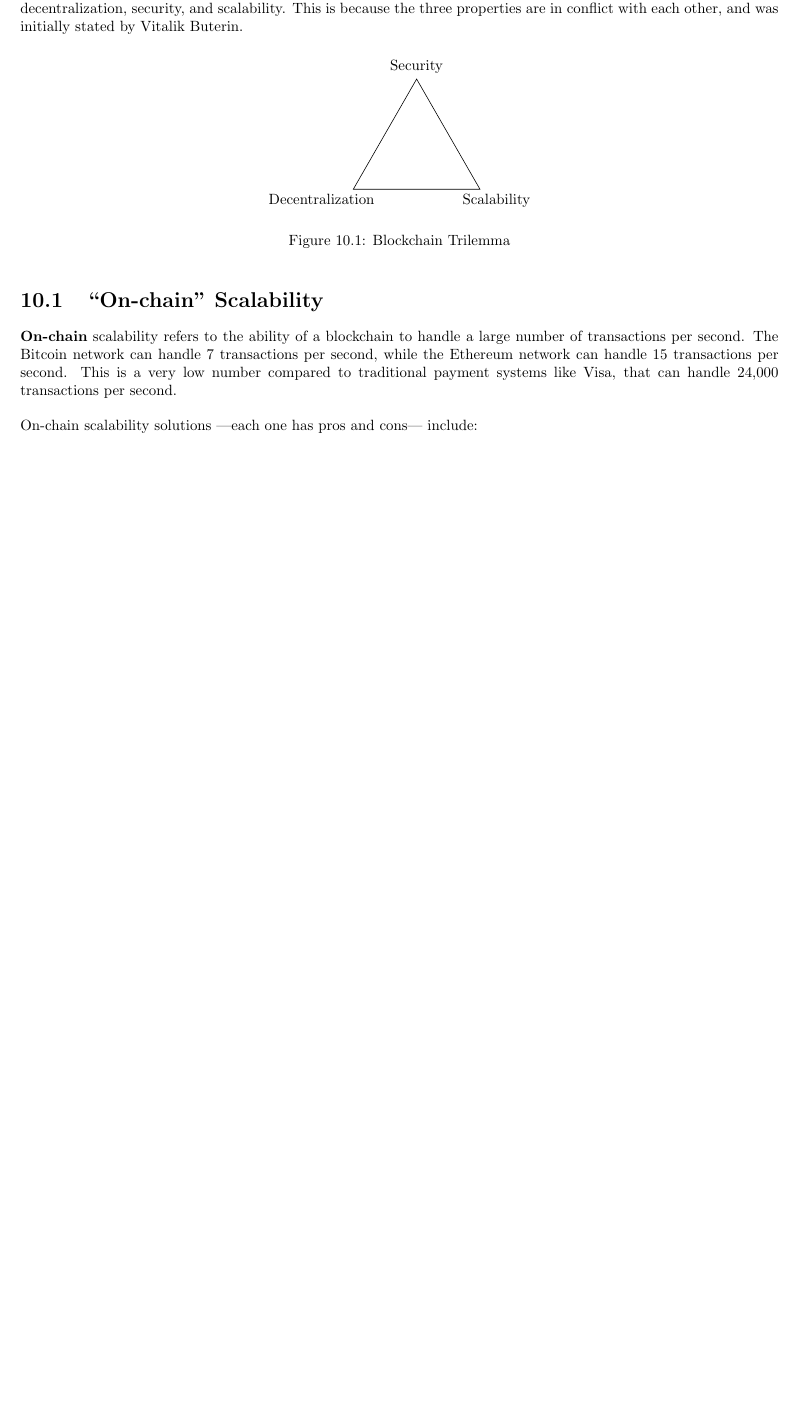
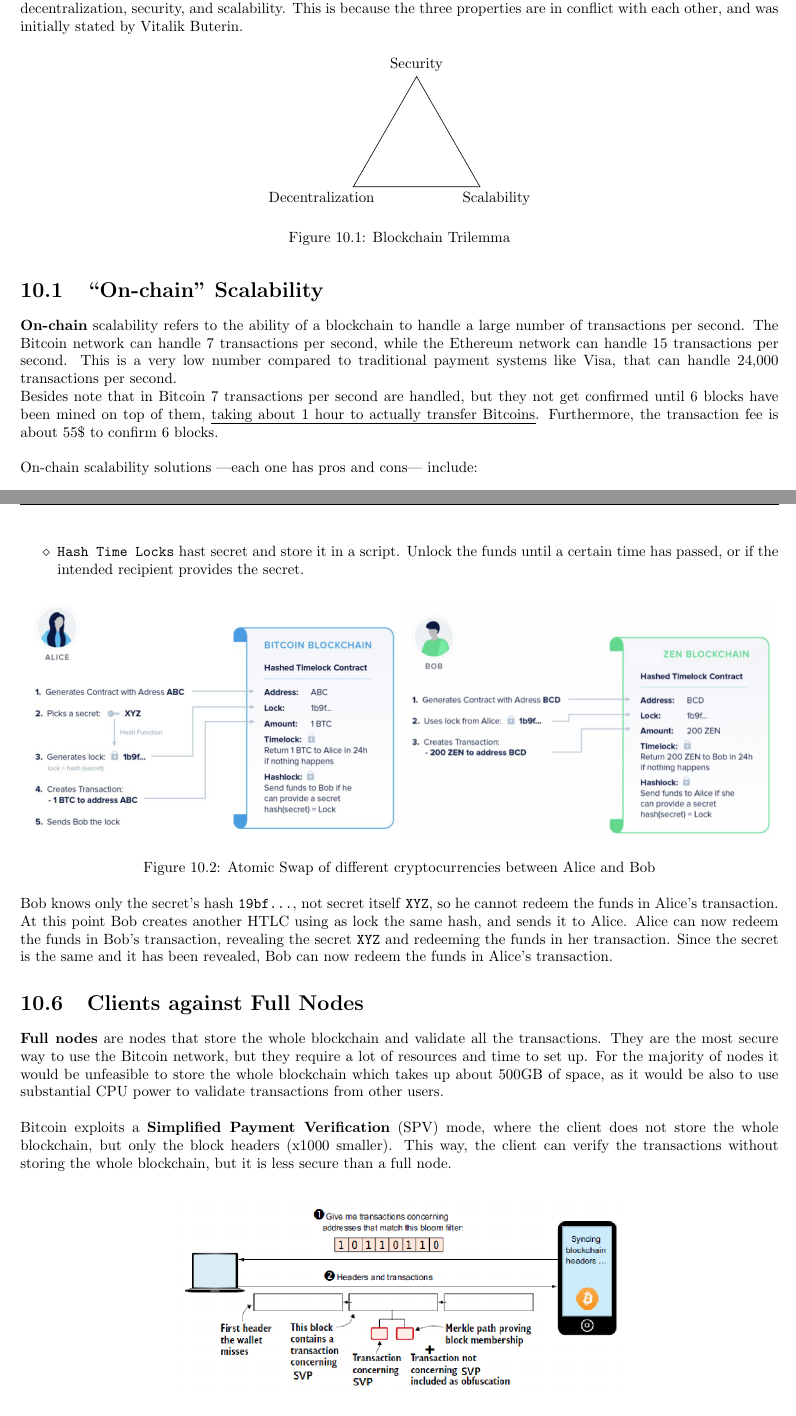
Before and after one commit to frenzis01/UniPi-Notes, a LaTeX thesis (P2P - Peer to Peer/main.tex, which reads P2P - Peer to Peer/chapters/10.tex): part of page 55 of 74 before the commit and two parts of pages 55 and 57 of 76 after it, the two joined at a grey line, cut so that both start at the same text, the shorter picture padded with empty space. Compiled offline with pdfLaTeX.

Commit message:
done with 04/12

```diff
--- a/P2P - Peer to Peer/chapters/10.tex
+++ b/P2P - Peer to Peer/chapters/10.tex
@@ -15,7 +15,9 @@
 \end{figure}
 
 \section{``On-chain'' Scalability}
-\textbf{On-chain} scalability refers to the ability of a blockchain to handle a large number of transactions per second. The Bitcoin network can handle 7 transactions per second, while the Ethereum network can handle 15 transactions per second. This is a very low number compared to traditional payment systems like Visa, that can handle 24,000 transactions per second.
+\textbf{On-chain} scalability refers to the ability of a blockchain to handle a large number of transactions per second. The Bitcoin network can handle 7 transactions per second, while the Ethereum network can handle 15 transactions per second. This is a very low number compared to traditional payment systems like Visa, that can handle 24,000 transactions per second.\\
+Besides note that in Bitcoin 7 transactions per second are handled, but they not get confirmed until 6 blocks have been mined on top of them, \ul{taking about 1 hour to actually transfer Bitcoins}.
+Furthermore, the transaction fee is about 55\$ to confirm 6 blocks.
 
 On-chain scalability solutions ---each one has pros and cons--- include:
 \begin{itemize}
@@ -59,0 +80,24 @@
+   \item \texttt{Hash Time Locks} hast secret and store it in a script. Unlock the funds until a certain time has passed, or if the intended recipient provides the secret.
+\end{itemize}
+
+\begin{figure}[htbp]
+   \centering
+   \includegraphics[width=0.49\columnwidth]{images/bitcoin_htlc1.png}
+   \includegraphics[width=0.49\columnwidth]{images/bitcoin_htlc2.png}
+   \caption{Atomic Swap of different cryptocurrencies between Alice and Bob}
+   \label{fig:bitcoin_htlc}
+\end{figure}
+
+Bob knows only the secret's hash \texttt{19bf...}, not secret itself \texttt{XYZ}, so he cannot redeem the funds in Alice's transaction. At this point Bob creates another HTLC using as lock the same hash, and sends it to Alice. Alice can now redeem the funds in Bob's transaction, revealing the secret \texttt{XYZ} and redeeming the funds in her transaction.
+Since the secret is the same and it has been revealed, Bob can now redeem the funds in Alice's transaction.
+
+\section{Clients against Full Nodes}
+\textbf{Full nodes} are nodes that store the whole blockchain and validate all the transactions. They are the most secure way to use the Bitcoin network, but they require a lot of resources and time to set up.
+For the majority of nodes it would be unfeasible to store the whole blockchain which takes up about 500GB of space, as it would be also to use substantial CPU power to validate transactions from other users.
+
+Bitcoin exploits a \textbf{Simplified Payment Verification} (SPV) mode, where the client does not store the whole blockchain, but only the block headers (x1000 smaller). This way, the client can verify the transactions without storing the whole blockchain, but it is less secure than a full node.
+
+\begin{figure}[htbp]
+   \centering
+   \includegraphics{images/bitcoin_spv.png}
+   \caption{SPV client and Full node interaction}
```
Also changed, not shown: P2P - Peer to Peer/images/bitcoin_htlc1.png (added), P2P - Peer to Peer/images/bitcoin_htlc2.png (added), P2P - Peer to Peer/images/bitcoin_spv.png (added), P2P - Peer to Peer/chapters/10.tex (29 more changed lines).
